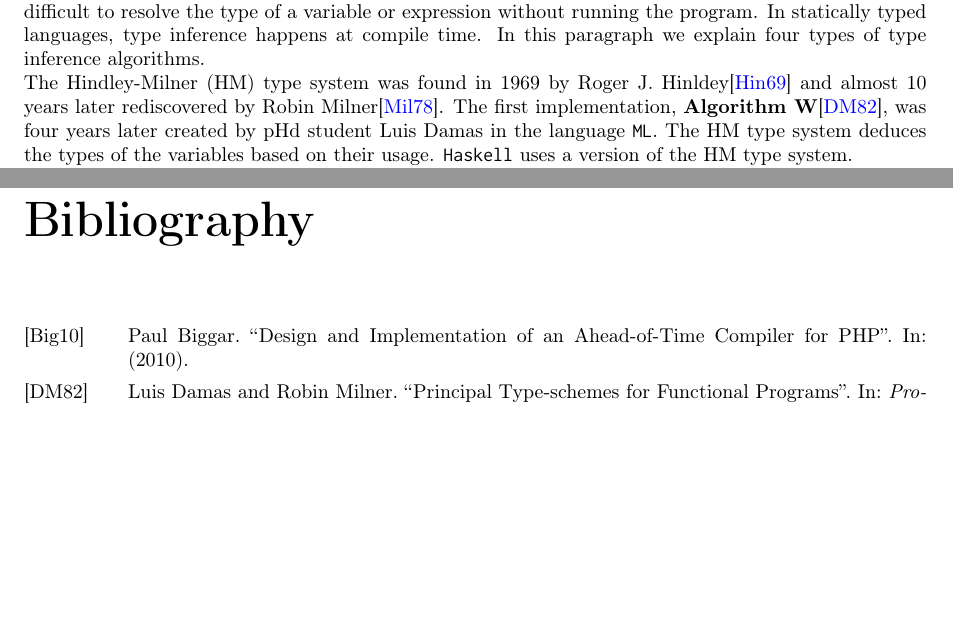
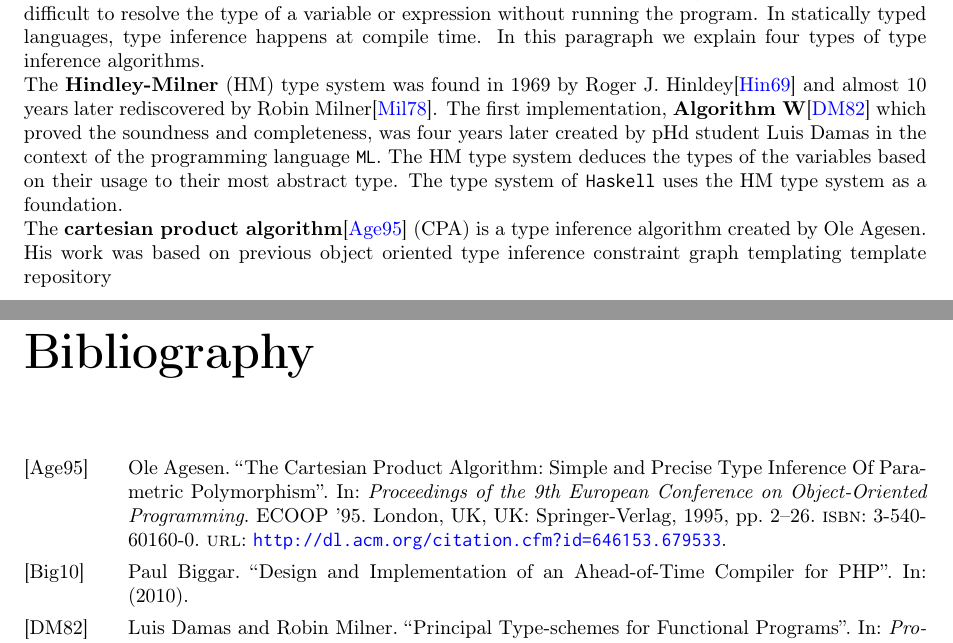
Before and after one commit to ruudvanderweijde/Thesis, a LaTeX thesis (main.tex, which reads bib/Thesis.bib, tex/background.tex): two parts of pages 12 and 41 of 41, joined at a grey line, cut so that both start at the same text, the shorter picture padded with empty space. The pictures show the PDF file main.pdf that the author committed with the source.

Commit message:
update background @WIP

```diff
--- a/bib/Thesis.bib
+++ b/bib/Thesis.bib
@@ -607,3 +607,14 @@
  publisher = {ACM},
  address = {New York, NY, USA},
 }
+@inproceedings{Age:95,
+ author = {Agesen, Ole},
+ title = {The Cartesian Product Algorithm: Simple and Precise Type Inference Of Parametric Polymorphism},
+ booktitle = {Proceedings of the 9th European Conference on Object-Oriented Programming},
+ series = {ECOOP '95},
+ year = {1995},
+ isbn = {3-540-60160-0},
+ pages = {2--26},
+ numpages = {25},
+ url = {http://dl.acm.org/citation.cfm?id=646153.679533},
+ acmid = {679533},
--- a/tex/background.tex
+++ b/tex/background.tex
@@ -233,12 +233,19 @@
     In statically typed languages, type inference happens at compile time.
     In this paragraph we explain four types of type inference algorithms.
     \\
-    The Hindley-Milner (HM) type system was found in 1969 by Roger J. Hinldey\cite{Hin:69} and almost 10 years later rediscovered by Robin Milner\cite{Mil:78}.
-    The first implementation, \textbf{Algorithm W}\cite{Dam:82}, was four years later created by pHd student Luis Damas in the language \texttt{ML}.
-    The HM type system deduces the types of the variables based on their usage.
-    \texttt{Haskell} uses a version of the HM type system.
+    The \textbf{Hindley-Milner} (HM) type system was found in 1969 by Roger J. Hinldey\cite{Hin:69} and almost 10 years later rediscovered by Robin Milner\cite{Mil:78}.
+    The first implementation, \textbf{Algorithm W}\cite{Dam:82} which proved the soundness and completeness, was four years later created by pHd student Luis Damas in the context of the programming language \texttt{ML}.
+    The HM type system deduces the types of the variables based on their usage to their most abstract type.
+    The type system of \texttt{Haskell} uses the HM type system as a foundation.
     \\
-    \textbf{kth-order control-flow analysis}!!need citation!! ($k$-CFA) and \textbf{cartesian product algorithm} (CPA) are two other ways of type inference.
+    The \textbf{cartesian product algorithm}\cite{Age:95} (CPA) is a type inference algorithm created by Ole Agesen.
+    His work was based on previous object oriented type inference
+    constraint graph
+    templating
+    template repository
+
+
+    \textbf{kth-order control-flow analysis}!!need citation!! ($k$-CFA) and  are two other ways of type inference.
     %todo (background:k-cfa/cpa) explain K-CFA en CPA
     In $k$-CFA.
     \\
```
Also changed, not shown: main.pdf, bib/Thesis.bib (4 more changed lines).
